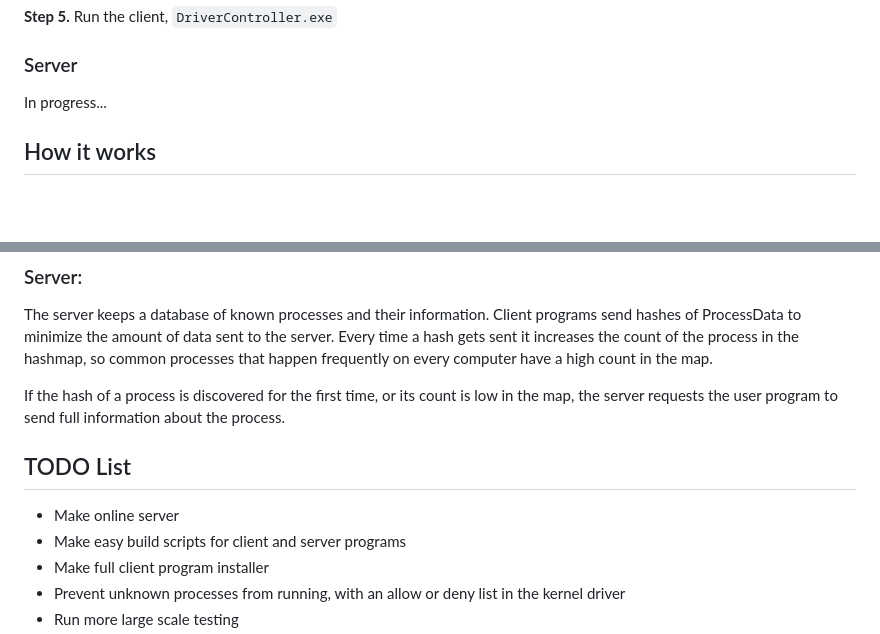
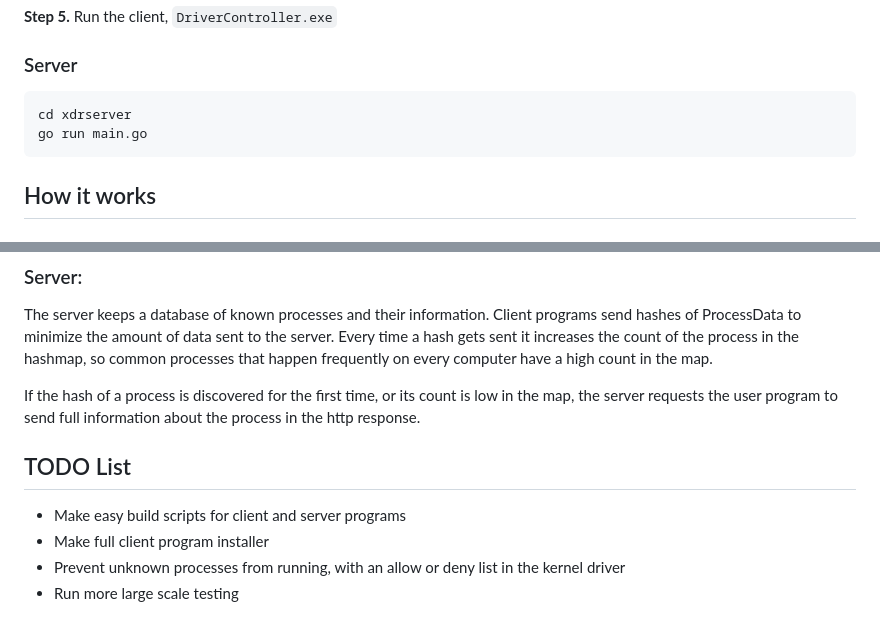
Before and after one commit to jkatz01/LiteXDR, a Markdown page: README.md, 2 parts joined by grey strips. Drawn GitHub-style; blank space fills up the shorter version.

````diff
--- a/README.md
+++ b/README.md
@@ -33,7 +33,10 @@ Now the driver is installed, you can find it in the Windows Device Manager.
 **Step 5.** Run the client, `DriverController.exe`
 
 ### Server
-In progress...
+```
+cd xdrserver
+go run main.go
+```
 
 ## How it works
 ### Driver:
@@ -51,10 +54,9 @@ The server will respond only if a process is "suspicious" and requests full info
 ### Server:
 The server keeps a database of known processes and their information. Client programs send hashes of ProcessData to minimize the amount of data sent to the server. Every time a hash gets sent it increases the count of the process in the hashmap, so common processes that happen frequently on every computer have a high count in the map.
 
-If the hash of a process is discovered for the first time, or its count is low in the map, the server requests the user program to send full information about the process.
+If the hash of a process is discovered for the first time, or its count is low in the map, the server requests the user program to send full information about the process in the http response.
 
 ## TODO List
-- Make online server
 - Make easy build scripts for client and server programs
 - Make full client program installer
 - Prevent unknown processes from running, with an allow or deny list in the kernel driver
````
